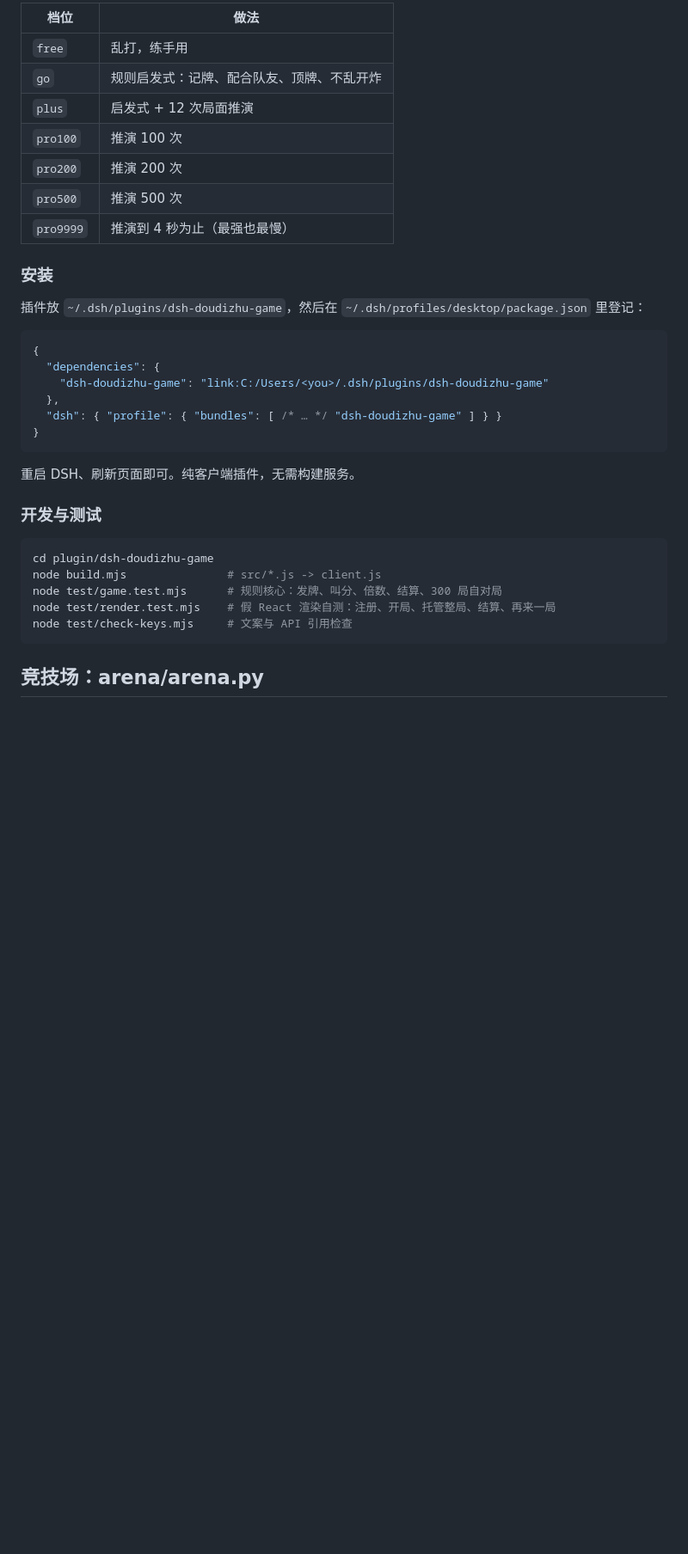
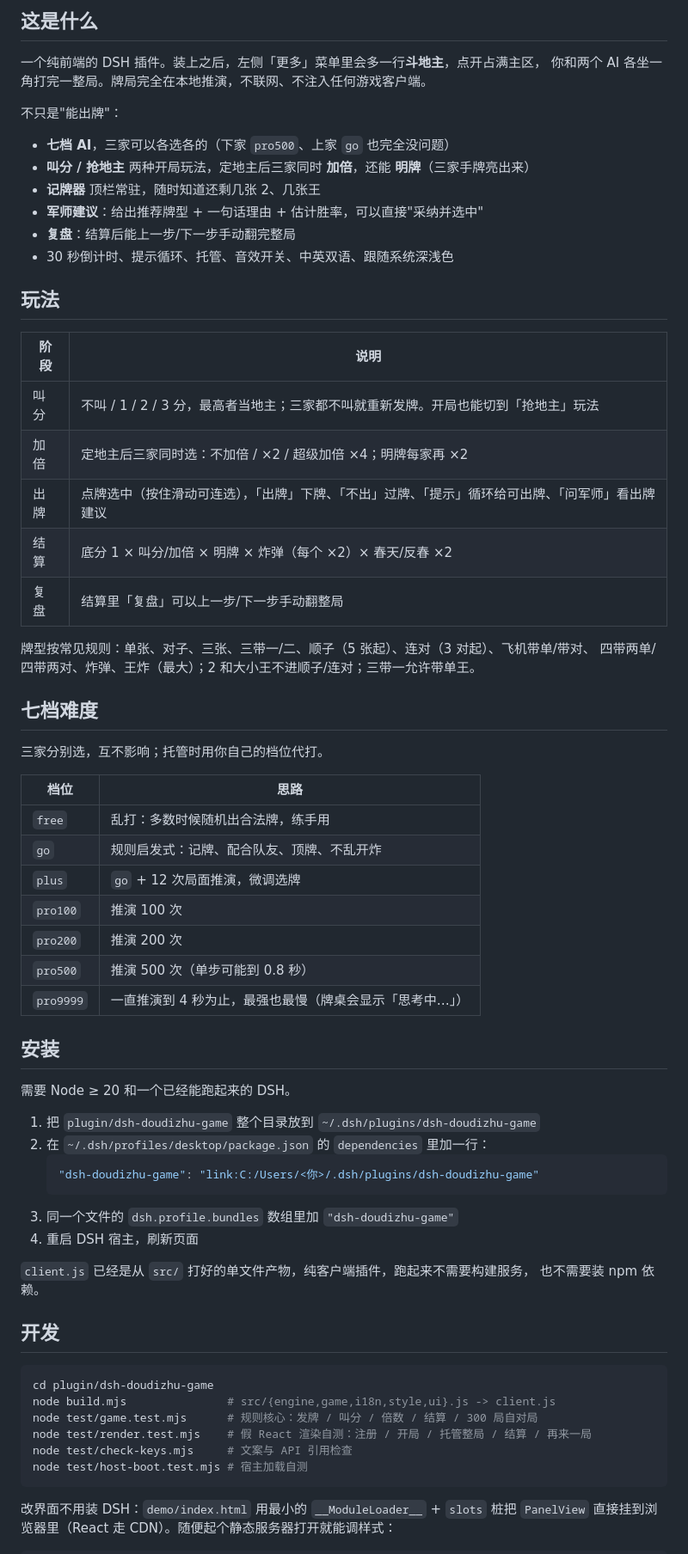
Before and after one commit to BaChongYingovo/doudizhu-assistant, a Markdown page: README.md, the part around one of its changes. Shown at 86% size. Rendered like a GitHub page; blank space fills up the shorter version.

Commit message:
chore: 开源整理——加 MIT LICENSE、README 带截图、demo 预览页；清掉仓库根上的引擎副本与本地推送脚本

````diff
--- a/README.md
+++ b/README.md
@@ -18,38 +22,71 @@
 
-| 档位 | 做法 |
+## 这是什么
+
+一个纯前端的 DSH 插件。装上之后，左侧「更多」菜单里会多一行**斗地主**，点开占满主区，
+你和两个 AI 各坐一角打完一整局。牌局完全在本地推演，不联网、不注入任何游戏客户端。
+
+不只是"能出牌"：
+
+- **七档 AI**，三家可以各选各的（下家 `pro500`、上家 `go` 也完全没问题）
+- **叫分 / 抢地主** 两种开局玩法，定地主后三家同时 **加倍**，还能 **明牌**（三家手牌亮出来）
+- **记牌器** 顶栏常驻，随时知道还剩几张 2、几张王
+- **军师建议**：给出推荐牌型 + 一句话理由 + 估计胜率，可以直接"采纳并选中"
+- **复盘**：结算后能上一步/下一步手动翻完整局
+- 30 秒倒计时、提示循环、托管、音效开关、中英双语、跟随系统深浅色
+
+## 玩法
+
+| 阶段 | 说明 |
 |---|---|
-| `free` | 乱打，练手用 |
+| 叫分 | 不叫 / 1 / 2 / 3 分，最高者当地主；三家都不叫就重新发牌。开局也能切到「抢地主」玩法 |
+| 加倍 | 定地主后三家同时选：不加倍 / ×2 / 超级加倍 ×4；明牌每家再 ×2 |
+| 出牌 | 点牌选中（按住滑动可连选），「出牌」下牌、「不出」过牌、「提示」循环给可出牌、「问军师」看出牌建议 |
+| 结算 | 底分 1 × 叫分/加倍 × 明牌 × 炸弹（每个 ×2）× 春天/反春 ×2 |
+| 复盘 | 结算里「复盘」可以上一步/下一步手动翻整局 |
+
+牌型按常见规则：单张、对子、三张、三带一/二、顺子（5 张起）、连对（3 对起）、飞机带单/带对、
+四带两单/四带两对、炸弹、王炸（最大）；2 和大小王不进顺子/连对；三带一允许带单王。
+
+## 七档难度
+
+三家分别选，互不影响；托管时用你自己的档位代打。
+
+| 档位 | 思路 |
+|---|---|
+| `free` | 乱打：多数时候随机出合法牌，练手用 |
 | `go` | 规则启发式：记牌、配合队友、顶牌、不乱开炸 |
-| `plus` | 启发式 + 12 次局面推演 |
+| `plus` | `go` + 12 次局面推演，微调选牌 |
 | `pro100` | 推演 100 次 |
 | `pro200` | 推演 200 次 |
-| `pro500` | 推演 500 次 |
-| `pro9999` | 推演到 4 秒为止（最强也最慢） |
+| `pro500` | 推演 500 次（单步可能到 0.8 秒） |
+| `pro9999` | 一直推演到 4 秒为止，最强也最慢（牌桌会显示「思考中…」） |
 
-### 安装
+## 安装
 
-插件放 `~/.dsh/plugins/dsh-doudizhu-game`，然后在 `~/.dsh/profiles/desktop/package.json` 里登记：
+需要 Node ≥ 20 和一个已经能跑起来的 DSH。
 
-```jsonc
-{
-  "dependencies": {
-    "dsh-doudizhu-game": "link:C:/Users/<you>/.dsh/plugins/dsh-doudizhu-game"
-  },
-  "dsh": { "profile": { "bundles": [ /* … */ "dsh-doudizhu-game" ] } }
-}
-```
+1. 把 `plugin/dsh-doudizhu-game` 整个目录放到 `~/.dsh/plugins/dsh-doudizhu-game`
+2. 在 `~/.dsh/profiles/desktop/package.json` 的 `dependencies` 里加一行：
+   ```jsonc
+   "dsh-doudizhu-game": "link:C:/Users/<你>/.dsh/plugins/dsh-doudizhu-game"
+   ```
+3. 同一个文件的 `dsh.profile.bundles` 数组里加 `"dsh-doudizhu-game"`
+4. 重启 DSH 宿主，刷新页面
 
-重启 DSH、刷新页面即可。纯客户端插件，无需构建服务。
+`client.js` 已经是从 `src/` 打好的单文件产物，纯客户端插件，跑起来不需要构建服务，
+也不需要装 npm 依赖。
 
-### 开发与测试
+## 开发
 
 ```bash
 cd plugin/dsh-doudizhu-game
-node build.mjs               # src/*.js -> client.js
-node test/game.test.mjs      # 规则核心：发牌、叫分、倍数、结算、300 局自对局
-node test/render.test.mjs    # 假 React 渲染自测：注册、开局、托管整局、结算、再来一局
+node build.mjs               # src/{engine,game,i18n,style,ui}.js -> client.js
+node test/game.test.mjs      # 规则核心：发牌 / 叫分 / 倍数 / 结算 / 300 局自对局
+node test/render.test.mjs    # 假 React 渲染自测：注册 / 开局 / 托管整局 / 结算 / 再来一局
 node test/check-keys.mjs     # 文案与 API 引用检查
+node test/host-boot.test.mjs # 宿主加载自测
 ```
 
-## 竞技场：arena/arena.py
+改界面不用装 DSH：`demo/index.html` 用最小的 `__ModuleLoader__` + `slots` 桩把
+`PanelView` 直接挂到浏览器里（React 走 CDN）。随便起个静态服务器打开就能调样式：
 
````
Also changed, not shown: other parts of README.md (+51 -22 lines), plugin/dsh-doudizhu-game/README.md (+1 -1 lines), docs/screenshots/result.jpg (added), docs/screenshots/setup.jpg (added), docs/screenshots/table.jpg (added), 10 other files.
